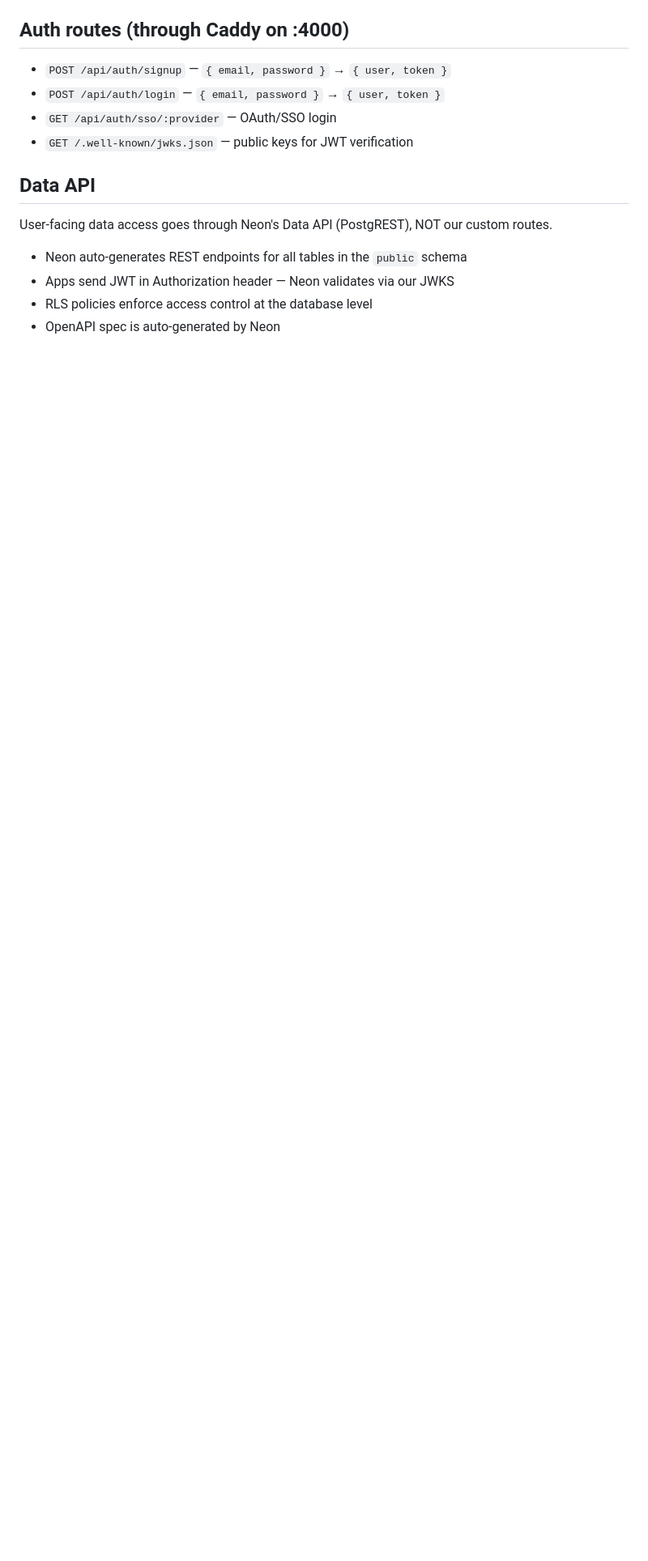
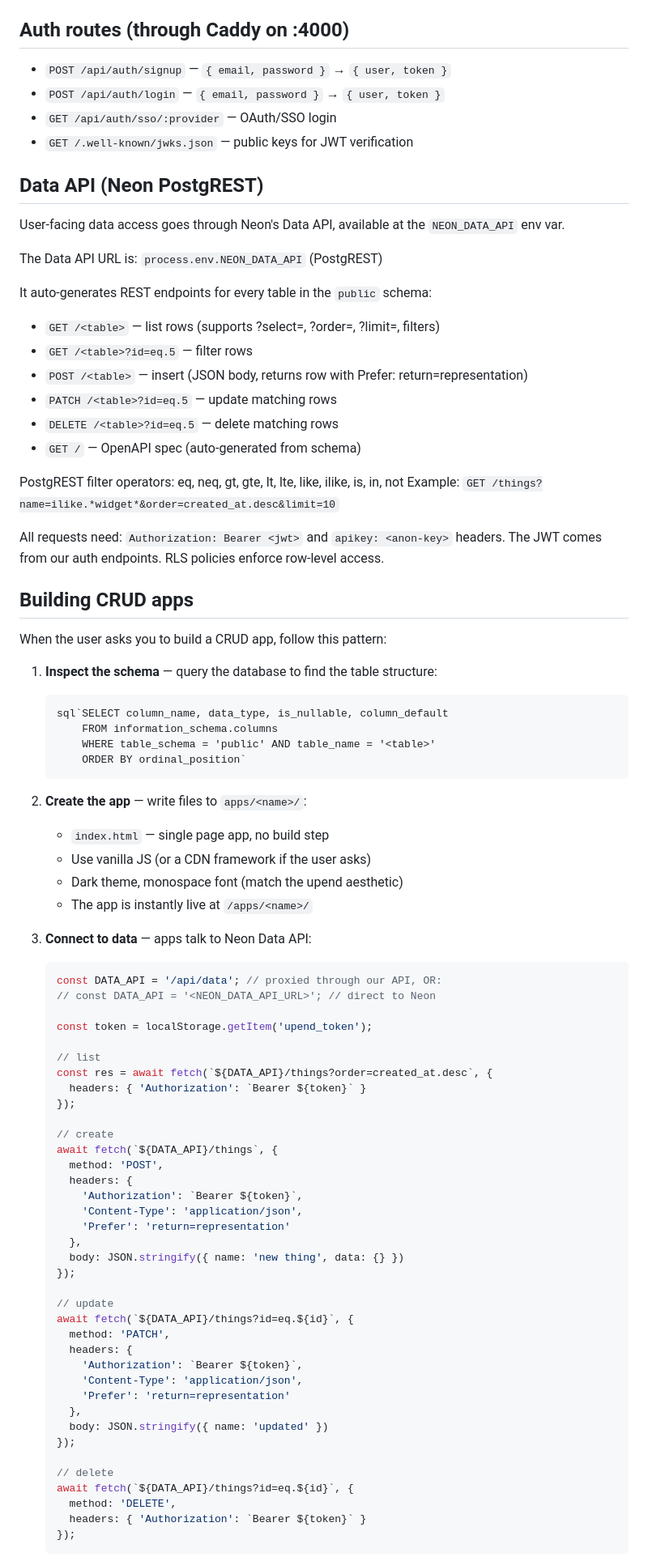
Before and after one commit to cif/upend, a Markdown page: CLAUDE.md, the part around one of its changes. Shown at 81% size. Drawn GitHub-style; blank space fills up the shorter version.

Commit message:
CLAUDE.md: full CRUD app building instructions with Neon Data API
System prompt now teaches Claude how to:
- Inspect table schemas via information_schema
- Build single-page CRUD apps in apps/ directory
- Connect to Neon Data API (PostgREST) with JWT auth
- Use PostgREST filter operators, pagination, ordering
- Reuse dashboard auth token from localStorage
- Create migrations when schema changes are needed
- Match the upend dark theme aesthetic

Co-Authored-By: Claude Opus 4.6 (1M context) <noreply@anthropic.com>

````diff
--- a/CLAUDE.md
+++ b/CLAUDE.md
@@ -43,9 +45,81 @@ This is a live system. Changes you make take effect immediately (Bun --watch). T
 - `GET /api/auth/sso/:provider` — OAuth/SSO login
 - `GET /.well-known/jwks.json` — public keys for JWT verification
 
-## Data API
-User-facing data access goes through Neon's Data API (PostgREST), NOT our custom routes.
-- Neon auto-generates REST endpoints for all tables in the `public` schema
-- Apps send JWT in Authorization header — Neon validates via our JWKS
-- RLS policies enforce access control at the database level
-- OpenAPI spec is auto-generated by Neon
+## Data API (Neon PostgREST)
+User-facing data access goes through Neon's Data API, available at the `NEON_DATA_API` env var.
+
+The Data API URL is: `process.env.NEON_DATA_API` (PostgREST)
+
+It auto-generates REST endpoints for every table in the `public` schema:
+- `GET /<table>` — list rows (supports ?select=, ?order=, ?limit=, filters)
+- `GET /<table>?id=eq.5` — filter rows
+- `POST /<table>` — insert (JSON body, returns row with Prefer: return=representation)
+- `PATCH /<table>?id=eq.5` — update matching rows
+- `DELETE /<table>?id=eq.5` — delete matching rows
+- `GET /` — OpenAPI spec (auto-generated from schema)
+
+PostgREST filter operators: eq, neq, gt, gte, lt, lte, like, ilike, is, in, not
+Example: `GET /things?name=ilike.*widget*&order=created_at.desc&limit=10`
+
+All requests need: `Authorization: Bearer <jwt>` and `apikey: <anon-key>` headers.
+The JWT comes from our auth endpoints. RLS policies enforce row-level access.
+
+## Building CRUD apps
+
+When the user asks you to build a CRUD app, follow this pattern:
+
+1. **Inspect the schema** — query the database to find the table structure:
+   ```
+   sql`SELECT column_name, data_type, is_nullable, column_default
+       FROM information_schema.columns
+       WHERE table_schema = 'public' AND table_name = '<table>'
+       ORDER BY ordinal_position`
+   ```
+
+2. **Create the app** — write files to `apps/<name>/`:
+   - `index.html` — single page app, no build step
+   - Use vanilla JS (or a CDN framework if the user asks)
+   - Dark theme, monospace font (match the upend aesthetic)
+   - The app is instantly live at `/apps/<name>/`
+
+3. **Connect to data** — apps talk to Neon Data API:
+   ```js
+   const DATA_API = '/api/data'; // proxied through our API, OR:
+   // const DATA_API = '<NEON_DATA_API_URL>'; // direct to Neon
+
+   const token = localStorage.getItem('upend_token');
+
+   // list
+   const res = await fetch(`${DATA_API}/things?order=created_at.desc`, {
+     headers: { 'Authorization': `Bearer ${token}` }
+   });
+
+   // create
+   await fetch(`${DATA_API}/things`, {
+     method: 'POST',
+     headers: {
+       'Authorization': `Bearer ${token}`,
+       'Content-Type': 'application/json',
+       'Prefer': 'return=representation'
+     },
+     body: JSON.stringify({ name: 'new thing', data: {} })
+   });
+
+   // update
+   await fetch(`${DATA_API}/things?id=eq.${id}`, {
+     method: 'PATCH',
+     headers: {
+       'Authorization': `Bearer ${token}`,
+       'Content-Type': 'application/json',
+       'Prefer': 'return=representation'
+     },
+     body: JSON.stringify({ name: 'updated' })
+   });
+
+   // delete
+   await fetch(`${DATA_API}/things?id=eq.${id}`, {
+     method: 'DELETE',
+     headers: { 'Authorization': `Bearer ${token}` }
+   });
+   ```
+
````
Also changed, not shown: other parts of CLAUDE.md (+13 -3 lines).
